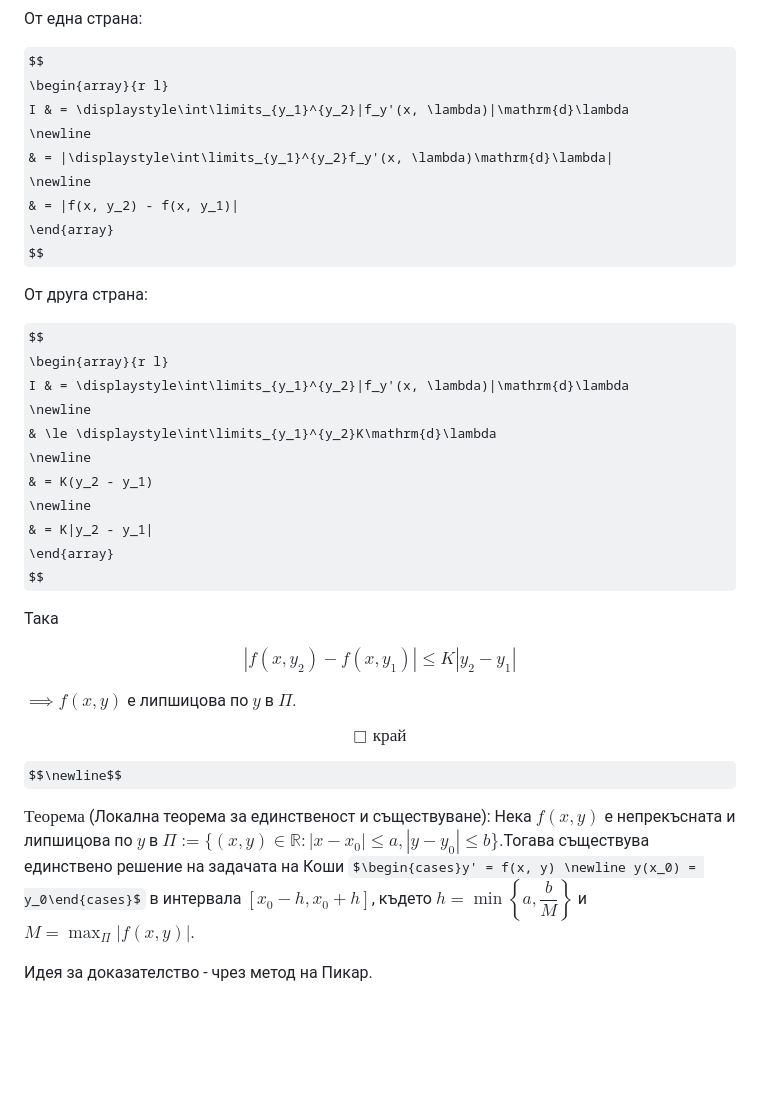
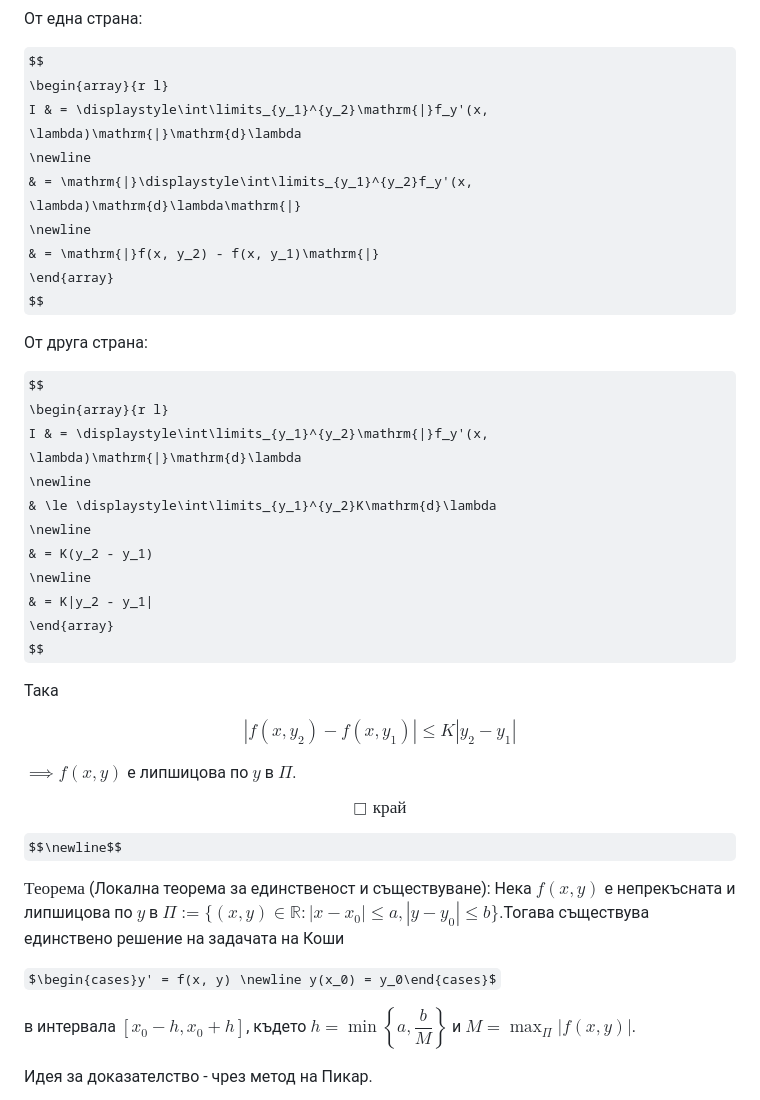
Before and after one commit to ivo3123/DifferentialEquations, a Markdown page: изпит/теория/записки_иво_2024.md, the part around the change. Rendered like a GitHub page; folded sections open; some formulas as TeX source; blank space fills up the shorter version.

Commit message:
changing notation

```diff
--- a/изпит/теория/записки_иво_2024.md
+++ b/изпит/теория/записки_иво_2024.md
@@ -25,11 +25,11 @@ $f_y'(x, y) \in C(\Pi)$ и $\Pi$ е компакт $\implies$ $f_y'$ е огра
 
 $$
 \begin{array}{r l}
-I & = \displaystyle\int\limits_{y_1}^{y_2}|f_y'(x, \lambda)|\mathrm{d}\lambda
+I & = \displaystyle\int\limits_{y_1}^{y_2}\mathrm{|}f_y'(x, \lambda)\mathrm{|}\mathrm{d}\lambda
 \newline
-& = |\displaystyle\int\limits_{y_1}^{y_2}f_y'(x, \lambda)\mathrm{d}\lambda|
+& = \mathrm{|}\displaystyle\int\limits_{y_1}^{y_2}f_y'(x, \lambda)\mathrm{d}\lambda\mathrm{|}
 \newline
-& = |f(x, y_2) - f(x, y_1)|
+& = \mathrm{|}f(x, y_2) - f(x, y_1)\mathrm{|}
 \end{array}
 $$
 
@@ -37,7 +37,7 @@ $$
 
 $$
 \begin{array}{r l}
-I & = \displaystyle\int\limits_{y_1}^{y_2}|f_y'(x, \lambda)|\mathrm{d}\lambda
+I & = \displaystyle\int\limits_{y_1}^{y_2}\mathrm{|}f_y'(x, \lambda)\mathrm{|}\mathrm{d}\lambda
 \newline
 & \le \displaystyle\int\limits_{y_1}^{y_2}K\mathrm{d}\lambda
 \newline
@@ -59,7 +59,11 @@ $$\Box \text{ край}$$
 
 $$\newline$$
 
-$\textit{Теорема}$ (Локална теорема за единственост и съществуване): Нека $f(x, y)$ е непрекъсната и липшицова по $y$ в $\Pi := \lbrace(x, y)\in\mathbb{R}:|x - x_0| \le a, |y-y_0| \le b\rbrace$.Тогава съществува единствено решение на задачата на Коши $\begin{cases}y' = f(x, y) \newline y(x_0) = y_0\end{cases}$ в интервала $[x_0-h,x_0+h]$, където $h = \min \left\lbrace a, \dfrac{b}{M} \right\rbrace$ и $M = \displaystyle \max_{\Pi}|f(x, y)|$.
+$\textit{Теорема}$ (Локална теорема за единственост и съществуване): Нека $f(x, y)$ е непрекъсната и липшицова по $y$ в $\Pi := \lbrace(x, y)\in\mathbb{R}:|x - x_0| \le a, |y-y_0| \le b\rbrace$.Тогава съществува единствено решение на задачата на Коши
+
+$\begin{cases}y' = f(x, y) \newline y(x_0) = y_0\end{cases}$
+
+в интервала $[x_0-h,x_0+h]$, където $h = \min \left\lbrace a, \dfrac{b}{M} \right\rbrace$ и $M = \displaystyle \max_{\Pi}|f(x, y)|$.
 
 Идея за доказателство - чрез метод на Пикар.
 
```
